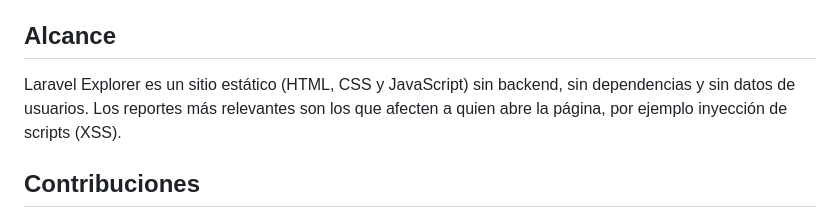
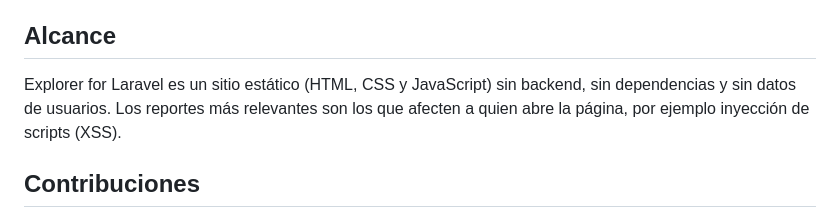
Before and after one commit to LuizJack/explorer-for-laravel, a Markdown page: SECURITY.md, the part around the change. Drawn GitHub-style.

```diff
--- a/SECURITY.md
+++ b/SECURITY.md
@@ -14,7 +14,7 @@ Responderé lo antes posible y te mantendré al tanto de la corrección.
 
 ## Alcance
 
-Laravel Explorer es un sitio estático (HTML, CSS y JavaScript) sin backend, sin dependencias y sin datos de usuarios. Los reportes más relevantes son los que afecten a quien abre la página, por ejemplo inyección de scripts (XSS).
+Explorer for Laravel es un sitio estático (HTML, CSS y JavaScript) sin backend, sin dependencias y sin datos de usuarios. Los reportes más relevantes son los que afecten a quien abre la página, por ejemplo inyección de scripts (XSS).
 
 ## Contribuciones
 
```
Also changed, not shown: CONTRIBUTING.md (added, +71 -0 lines), README.md (+20 -5 lines), og-image.png, 1 other file.
